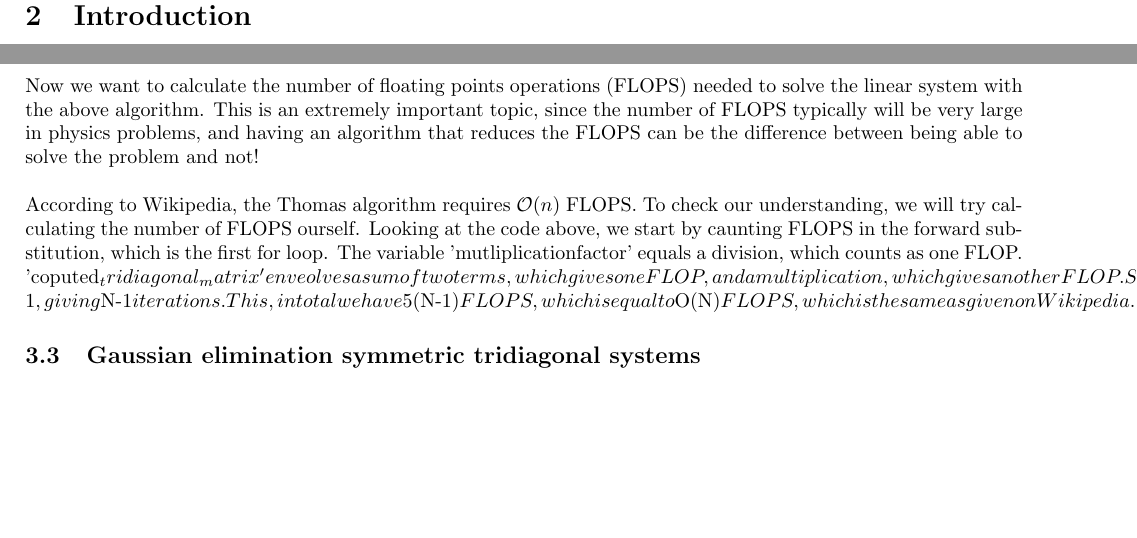
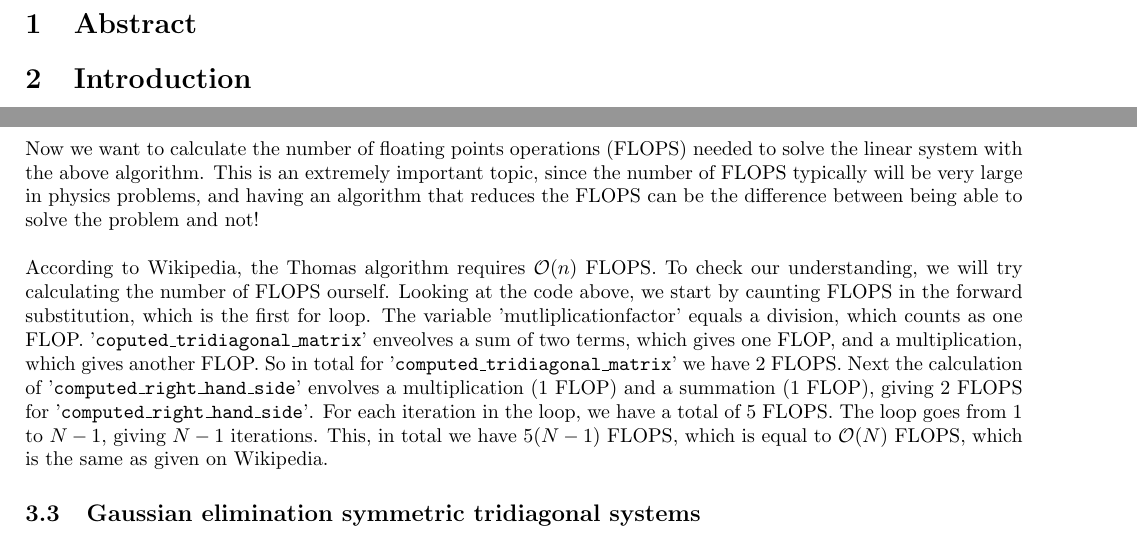
Before and after one commit to kaaja/ComputationalPhysics, a LaTeX document (project1/project1.tex): two parts of pages 2 and 3 of 6, joined at a grey line, cut at the place of the change, the shorter picture padded with empty space. The pictures show the PDF file project1/project1.pdf that the author committed with the source.

Commit message:
added flop count thomas algorithm

```diff
--- a/project1/project1.tex
+++ b/project1/project1.tex
@@ -145,7 +145,7 @@ computed_numerical_solution[i] = computed_right_hand_side[i+1] - computed_tridia
 
 Now we want to calculate the number of floating points operations (FLOPS) needed to solve the linear system with the above algorithm. This is an extremely important topic, since the number of FLOPS typically will be very large in physics problems, and having an algorithm that reduces the FLOPS can be the difference between being able to solve the problem and not!\\
 
-According to Wikipedia, the Thomas algorithm requires $\mathcal{O}(n)$ FLOPS. To check our understanding, we will try calculating the number of FLOPS ourself. Looking at the code above, we start by caunting FLOPS in the forward substitution, which is the first for loop. The variable 'mutliplicationfactor' equals a division, which counts as one FLOP. 'coputed_tridiagonal_matrix' enveolves a sum of two terms, which gives one FLOP, and a multiplication, which gives another FLOP. So in total for 'computed_tridiagonal_matrix' we have 2 FLOPS. Next the calculation of 'computed_right_hand_side' envolves a multiplication (1 FLOP) and a summation (1 FLOP), giving 2 FLOPS for 'computed_right_hand_side'. For each iteration in the loop, we have a total of 5 FLOPS. The loop goes from $1$ to $N-1$, giving $N-1$ iterations. This, in total we have $5(N-1)$ FLOPS, which is equal to $\mathcal{O}(N)$ FLOPS, which is the same as given on Wikipedia.
+According to Wikipedia, the Thomas algorithm requires $\mathcal{O}(n)$ FLOPS. To check our understanding, we will try calculating the number of FLOPS ourself. Looking at the code above, we start by caunting FLOPS in the forward substitution, which is the first for loop. The variable 'mutliplicationfactor' equals a division, which counts as one FLOP. '\texttt{coputed\_tridiagonal\_matrix}' enveolves a sum of two terms, which gives one FLOP, and a multiplication, which gives another FLOP. So in total for '\texttt{computed\_tridiagonal\_matrix}' we have 2 FLOPS. Next the calculation of '\texttt{computed\_right\_hand\_side}' envolves a multiplication (1 FLOP) and a summation (1 FLOP), giving 2 FLOPS for '\texttt{computed\_right\_hand\_side}'. For each iteration in the loop, we have a total of 5 FLOPS. The loop goes from $1$ to $N-1$, giving $N-1$ iterations. This, in total we have $5(N-1)$ FLOPS, which is equal to $\mathcal{O}(N)$ FLOPS, which is the same as given on Wikipedia.
 
 \subsection{Gaussian elimination symmetric tridiagonal systems}
 If the tridiagonal system is symmetric, $A = A^T$, the Gaussian elimination method can be made even simpler than in the Thomas algorithm. The program below shows the algorithm and its implementation.
```
Also changed, not shown: project1/project1.pdf, 1 other file.
